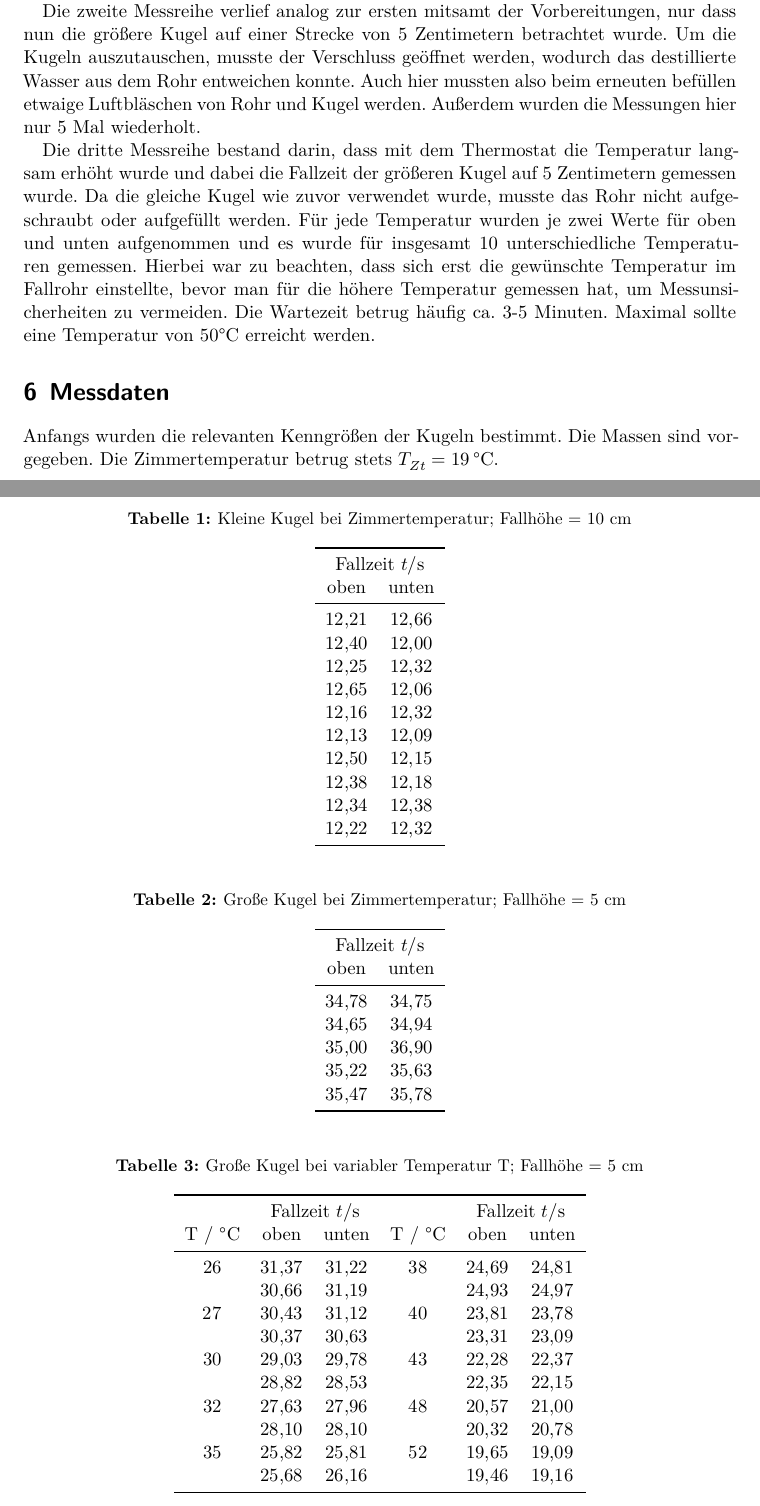
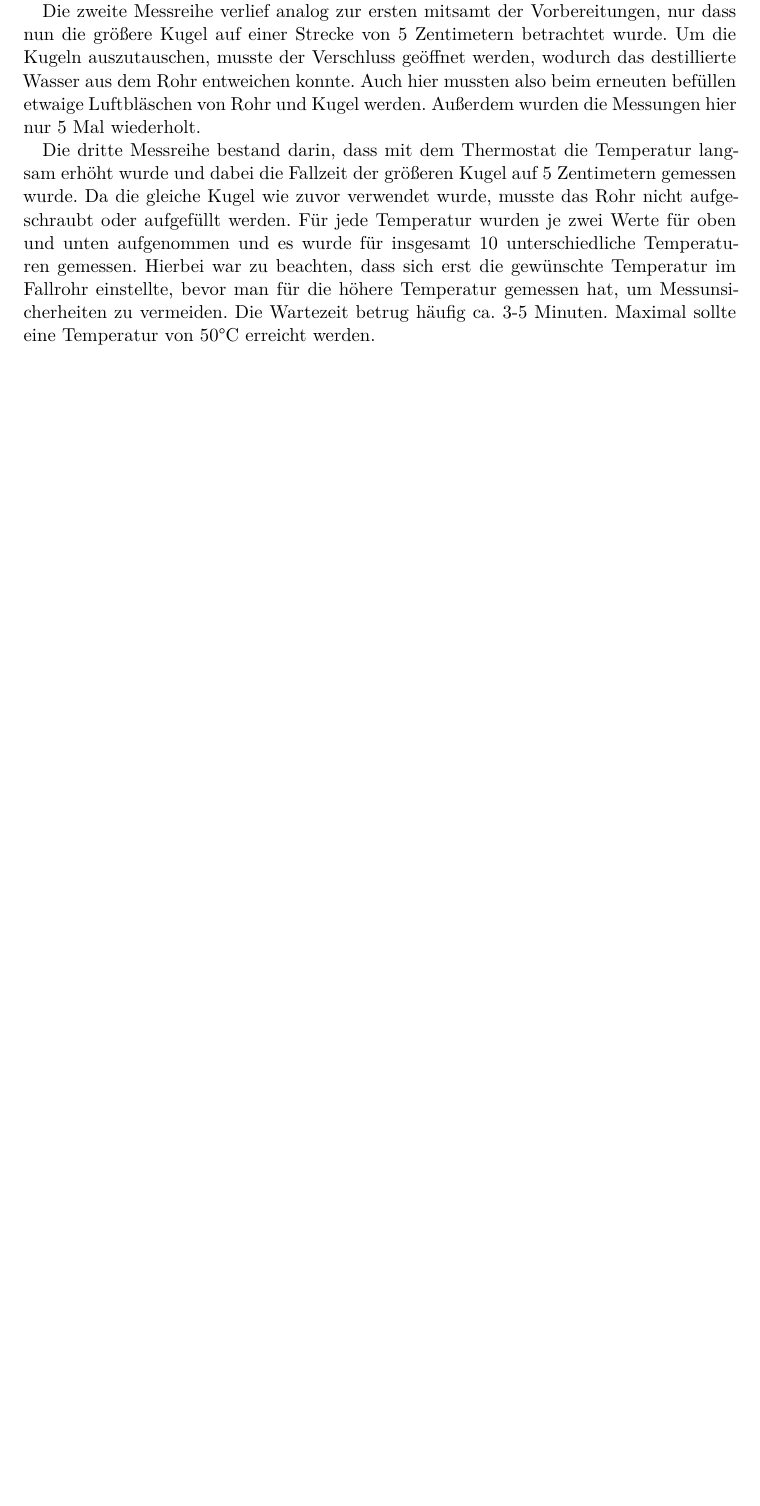
Before and after one commit to Enno-Enno/PraktikumWS2223, a LaTeX document (01_v207/v207_Clara_Sondermann_Enno_Wellmann.tex): two parts of pages 5 and 6 of 12 before the commit and part of page 5 of 11 after it, the two joined at a grey line, cut so that both start at the same text, the shorter picture padded with empty space. Compiled offline with XeLaTeX.

Commit message:
v207: Messdaten ausgelagert

```diff
--- a/01_v207/v207_Clara_Sondermann_Enno_Wellmann.tex
+++ b/01_v207/v207_Clara_Sondermann_Enno_Wellmann.tex
@@ -22,108 +22,7 @@
 
 %%%%%%%%%%%%%%%%%%%%%%%%%%%%% Section Messdaten entfernen und in der Auswertung einfügen.
 
-\section{Messdaten}
-%\subsection{Kenngrößen der Kugeln}
-
-Anfangs wurden die relevanten Kenngrößen der Kugeln bestimmt.
-Die Massen sind vorgegeben.
-Die Zimmertemperatur betrug stets $T_{Zt}=\qty[]{19}{\degreeCelsius}$.
-
-%%%%%%%%\begin{table}[]
-%%%%%%%%    \caption[]{Kenngrößen der kleinen und der großen Kugel. Masse $m$, Durchmesser $d$ und Dichte $\rho$.}
-%%%%%%%%    \label{tab:kenngroessen}
-%%%%%%%%    \centering
-%%%%%%%%    \begin{tabular}[]{S S[table-format=1.4] S[table-format=2.2] @{${}\pm{}$} S[table-format=0.2]}
-%%%%%%%%        \toprule
-%%%%%%%%        {Kugel} & {$m / \unit{\g}$} & \multicolumn{2}{c}{$d / \unit{\mm}$}   \\
-%%%%%%%%        \midrule
-%%%%%%%%        {klein} & 4.4531 & 15.61 & 0.01 \\
-%%%%%%%%        {groß}  & 2.9528 & 15.78 & 0.01 \\
-%%%%%%%%        \bottomrule
-%%%%%%%%
-%%%%%%%%    \end{tabular}
-%%%%%%%%\end{table}
-%ich fand das so als Tabelle etwas schöner hihi :D
-%ich weiß nur nicht warum ziwschen Durchmesser und Fehler so eine Lücke ist...
-%Lösung: Die Überschrift war zu breit. Mit nur d/mm passt es besser
-
-
-%\subsection{Messreihe 1: kleine Kugel, konstante Temperatur}
-
-\begin{table}[]
-    \caption{Kleine Kugel bei Zimmertemperatur; Fallhöhe = 10 cm}
-    \label{tab:klKu_Zitemp}
-    \centering
-    \sisetup{table-format=2.2}
-    \begin{tabular}{S S}
-        \toprule
-        \multicolumn{2}{c}{Fallzeit $ t / \unit{\s}$}\\
-        {oben} & {unten}\\
-        \midrule
-        12.21 &  12.66 \\
-        12.40 &  12.00 \\
-        12.25 &  12.32 \\
-        12.65 &  12.06 \\
-        12.16 &  12.32 \\
-        12.13 &  12.09 \\
-        12.50 &  12.15 \\
-        12.38 &  12.18 \\
-        12.34 &  12.38 \\
-        12.22 &  12.32 \\
-        \bottomrule
-
-    \end{tabular}
-\end{table}
-
-
-
-\begin{table}[]
-    \caption{Große Kugel bei Zimmertemperatur; Fallhöhe = 5 cm}
-    \label{tab:grKu_Zitemp}
-    \centering
-    \sisetup{table-format=2.2}
-    \begin{tabular}{S S}
-        \toprule
-        \multicolumn{2}{c}{Fallzeit $ t / \unit{\s}$}\\
-        {oben} & {unten}\\
-        \midrule
-            34.78 &  34.75 \\
-            34.65 &  34.94 \\
-            35.00 &  36.90 \\
-            35.22 &  35.63 \\
-            35.47 &  35.78 \\
-        \bottomrule
-
-    \end{tabular}
-\end{table}
-
-%\subsection{Messreihe 3: große Kugel, steigende Temperatur}
-
-
-\begin{table}[]
-    \caption{Große Kugel bei variabler Temperatur T; Fallhöhe = 5 cm}
-    \label{tab:grKu_steigendeTemp}
-    \centering
-    \sisetup{table-format=2.2}
-    \begin{tabular}{S[table-format=2.0] S S S[table-format=2.0] S S}
-        \toprule
-        & \multicolumn{2}{c}{Fallzeit $ t / \unit{\s}$} & & \multicolumn{2}{c}{Fallzeit $ t / \unit{\s}$} \\
-        {T / \unit{\celsius}} & {oben} & {unten} & {T / \unit{\celsius}} & {oben} & {unten}\\
-        \midrule
-            26 & 31.37 &  31.22 &  38 & 24.69 &  24.81 \\
-               & 30.66 &  31.19 &     & 24.93 &  24.97 \\
-            27 & 30.43 &  31.12 &  40 & 23.81 &  23.78 \\
-               & 30.37 &  30.63 &     & 23.31 &  23.09 \\
-            30 & 29.03 &  29.78 &  43 & 22.28 &  22.37 \\
-               & 28.82 &  28.53 &     & 22.35 &  22.15 \\
-            32 & 27.63 &  27.96 &  48 & 20.57 &  21.00 \\
-               & 28.10 &  28.10 &     & 20.32 &  20.78 \\
-            35 & 25.82 &  25.81 &  52 & 19.65 &  19.09 \\
-               & 25.68 &  26.16 &     & 19.46 &  19.16 \\
-        \bottomrule
-    \end{tabular}
-\end{table}
-
+\input{messdaten.tex}
 
 \input{Auswertung/auswertung.tex}
 
```
Also changed, not shown: 01_v207/messdaten.tex (added).
